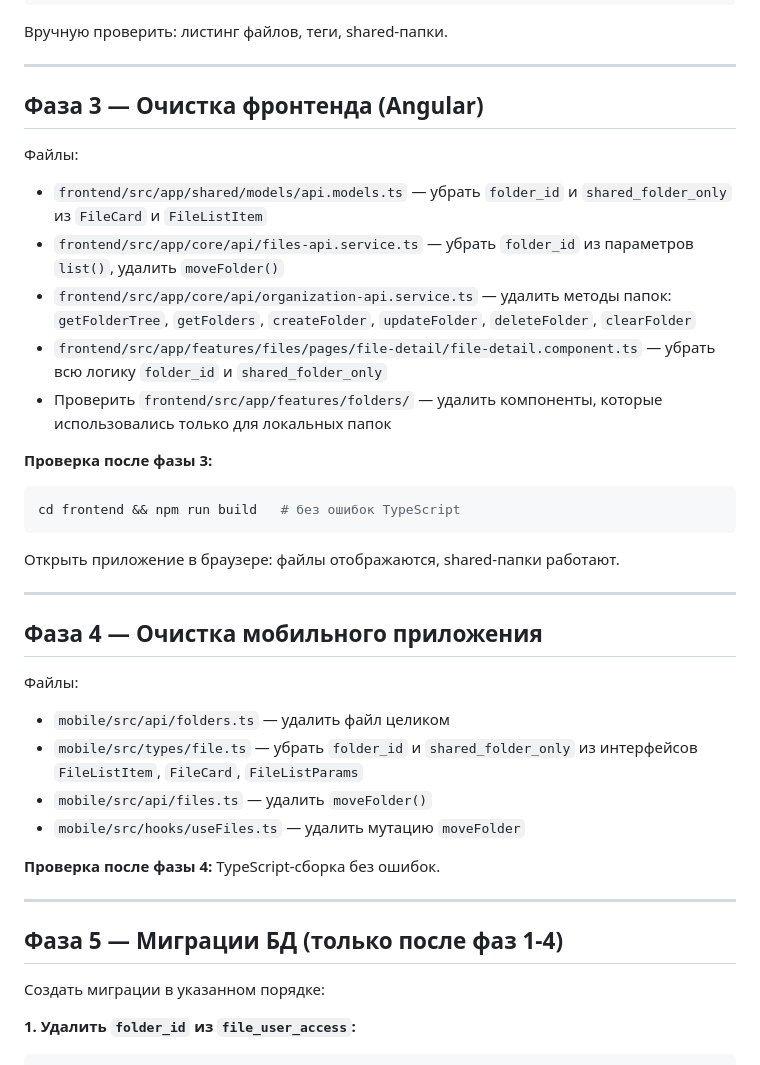
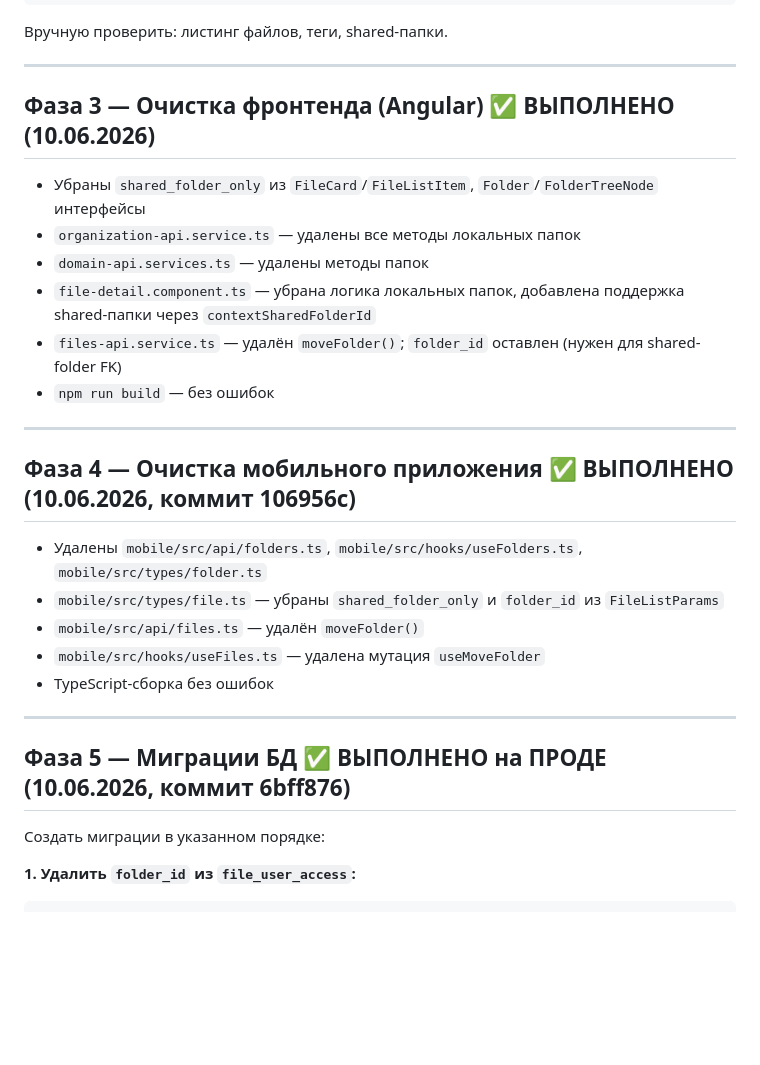
Before and after one commit to atryom/delifile, a Markdown page: docs/local-folders-removal-plan.md, the part around one of its changes. Rendered like a GitHub page; blank space fills up the shorter version.

Commit message:
docs: mark all phases of local-folders removal as complete
Phases 3, 4, 5 and bugs TODO-001, BUG-001 — all done.

Co-Authored-By: Claude Sonnet 4.6 <noreply@anthropic.com>

````diff
--- a/docs/local-folders-removal-plan.md
+++ b/docs/local-folders-removal-plan.md
@@ -130,37 +130,28 @@ php artisan config:clear && php artisan route:clear           # без ошиб
 
 ---
 
-## Фаза 3 — Очистка фронтенда (Angular)
+## Фаза 3 — Очистка фронтенда (Angular) ✅ ВЫПОЛНЕНО (10.06.2026)
 
-Файлы:
-- `frontend/src/app/shared/models/api.models.ts` — убрать `folder_id` и `shared_folder_only` из `FileCard` и `FileListItem`
-- `frontend/src/app/core/api/files-api.service.ts` — убрать `folder_id` из параметров `list()`, удалить `moveFolder()`
-- `frontend/src/app/core/api/organization-api.service.ts` — удалить методы папок: `getFolderTree`, `getFolders`, `createFolder`, `updateFolder`, `deleteFolder`, `clearFolder`
-- `frontend/src/app/features/files/pages/file-detail/file-detail.component.ts` — убрать всю логику `folder_id` и `shared_folder_only`
-- Проверить `frontend/src/app/features/folders/` — удалить компоненты, которые использовались только для локальных папок
-
-**Проверка после фазы 3:**
-```bash
-cd frontend && npm run build   # без ошибок TypeScript
-```
-Открыть приложение в браузере: файлы отображаются, shared-папки работают.
+- Убраны `shared_folder_only` из `FileCard`/`FileListItem`, `Folder`/`FolderTreeNode` интерфейсы
+- `organization-api.service.ts` — удалены все методы локальных папок
+- `domain-api.services.ts` — удалены методы папок
+- `file-detail.component.ts` — убрана логика локальных папок, добавлена поддержка shared-папки через `contextSharedFolderId`
+- `files-api.service.ts` — удалён `moveFolder()`; `folder_id` оставлен (нужен для shared-folder FK)
+- `npm run build` — без ошибок
 
 ---
 
-## Фаза 4 — Очистка мобильного приложения
+## Фаза 4 — Очистка мобильного приложения ✅ ВЫПОЛНЕНО (10.06.2026, коммит 106956c)
 
-Файлы:
-- `mobile/src/api/folders.ts` — удалить файл целиком
-- `mobile/src/types/file.ts` — убрать `folder_id` и `shared_folder_only` из интерфейсов `FileListItem`, `FileCard`, `FileListParams`
-- `mobile/src/api/files.ts` — удалить `moveFolder()`
-- `mobile/src/hooks/useFiles.ts` — удалить мутацию `moveFolder`
-
-**Проверка после фазы 4:**
-TypeScript-сборка без ошибок.
+- Удалены `mobile/src/api/folders.ts`, `mobile/src/hooks/useFolders.ts`, `mobile/src/types/folder.ts`
+- `mobile/src/types/file.ts` — убраны `shared_folder_only` и `folder_id` из `FileListParams`
+- `mobile/src/api/files.ts` — удалён `moveFolder()`
+- `mobile/src/hooks/useFiles.ts` — удалена мутация `useMoveFolder`
+- TypeScript-сборка без ошибок
 
 ---
 
-## Фаза 5 — Миграции БД (только после фаз 1-4)
+## Фаза 5 — Миграции БД ✅ ВЫПОЛНЕНО на ПРОДЕ (10.06.2026, коммит 6bff876)
 
 Создать миграции в указанном порядке:
 
````
Also changed, not shown: other parts of docs/local-folders-removal-plan.md (+14 -23 lines).
